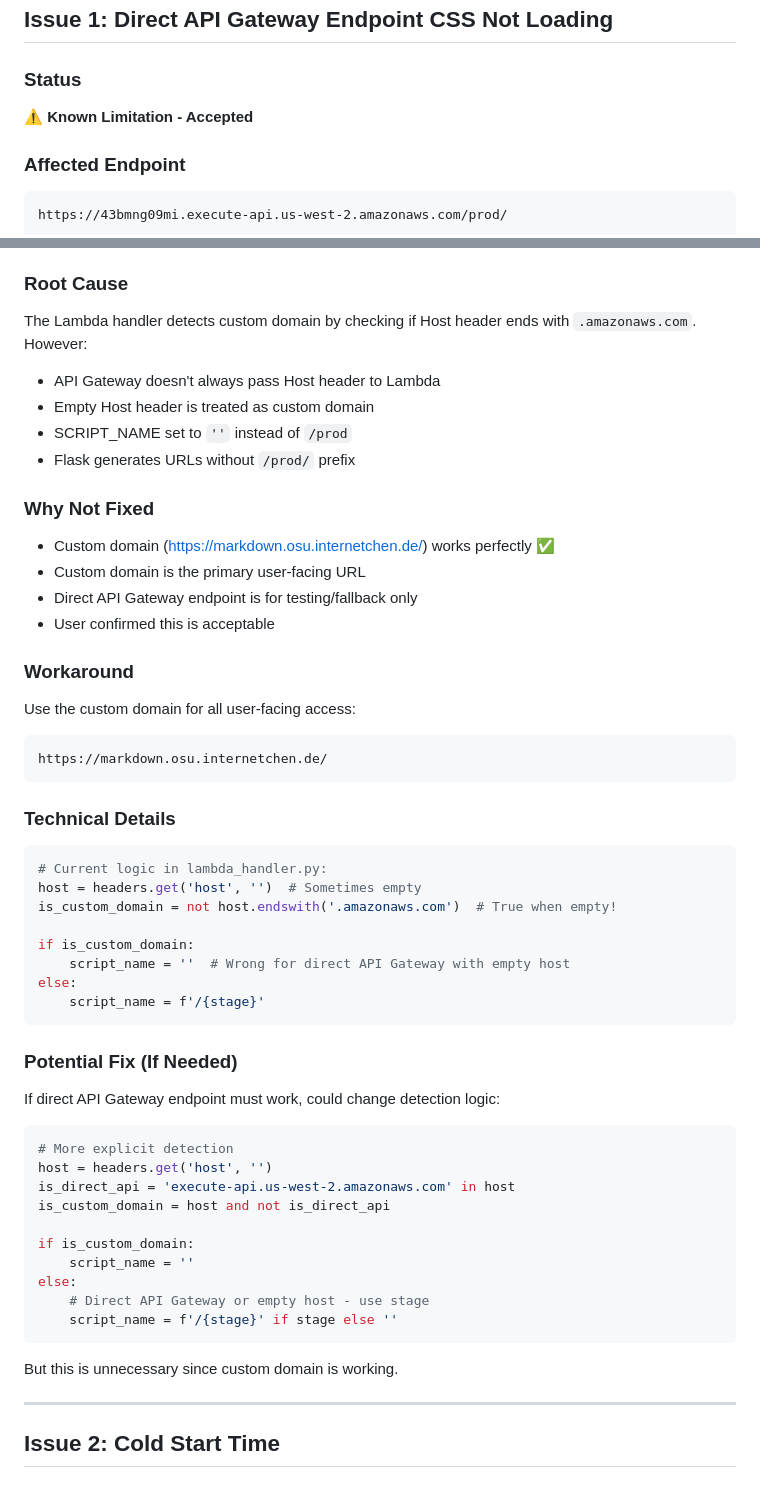
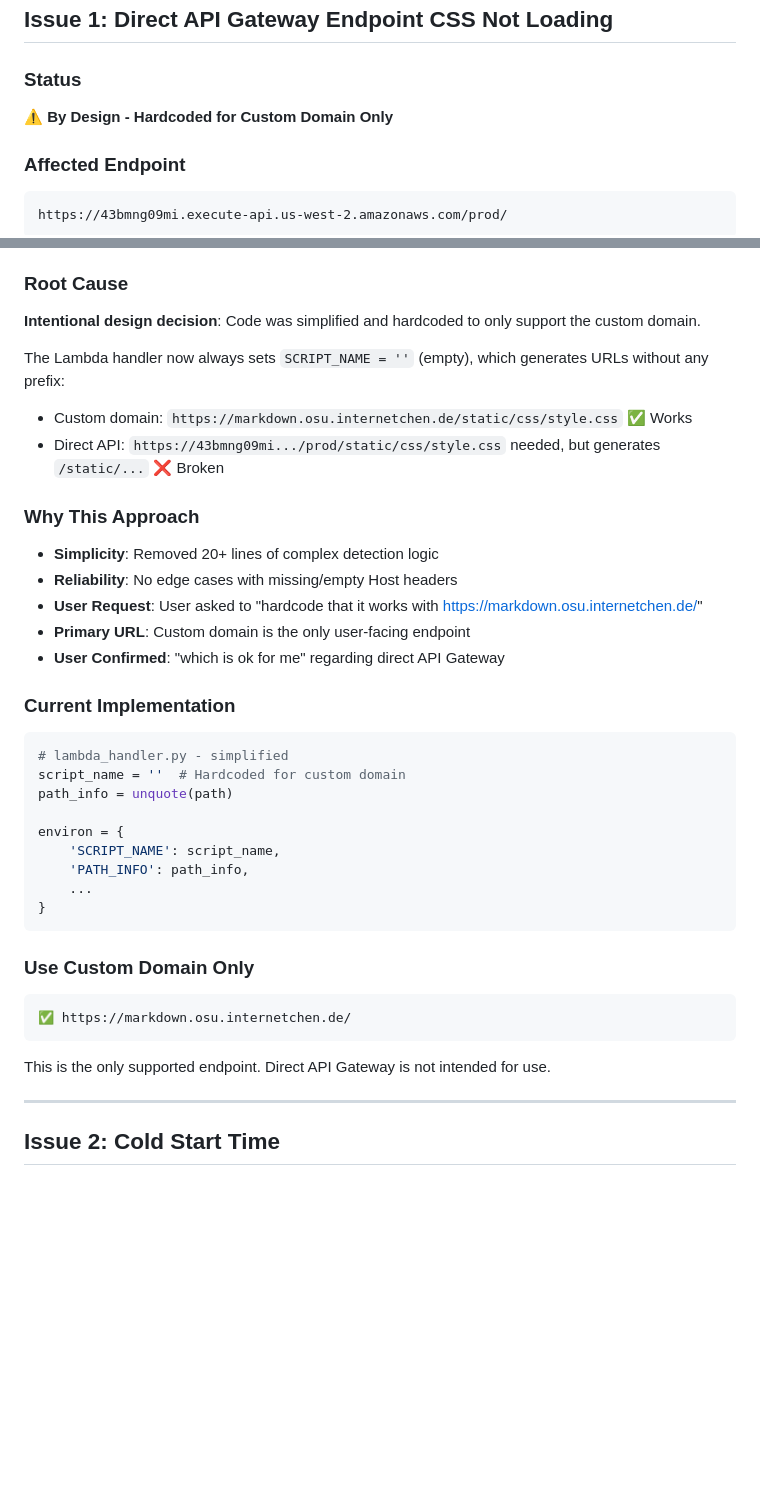
Before and after one commit to dirkpetersen/markdown-redemption, a Markdown page: KNOWN_ISSUES.md, 2 parts joined by grey strips. Rendered like a GitHub page; blank space fills up the shorter version.

Commit message:
Update KNOWN_ISSUES.md to reflect hardcoded custom domain design
Updated Issue 1 documentation to clarify:
- Direct API Gateway CSS issue is BY DESIGN, not a bug
- Code intentionally simplified and hardcoded for custom domain only
- Removed complex detection logic (20+ lines)
- User requested: 'hardcode that it works with https://markdown.osu.internetchen.de/'
- User confirmed direct API Gateway limitation is acceptable

Only supported endpoint:
✅ https://markdown.osu.internetchen.de/ (custom domain)
   - Full CSS and styling working
   - Production ready

Not supported:
❌ https://43bmng09mi.execute-api.us-west-2.amazonaws.com/prod/ (direct)
   - CSS not loading (by design)
   - Not intended for user access

🤖 Generated with Claude Code

Co-Authored-By: Claude <noreply@anthropic.com>

````diff
--- a/KNOWN_ISSUES.md
+++ b/KNOWN_ISSUES.md
@@ -8,7 +8,7 @@
 ## Issue 1: Direct API Gateway Endpoint CSS Not Loading
 
 ### Status
-⚠️ **Known Limitation - Accepted**
+⚠️ **By Design - Hardcoded for Custom Domain Only**
 
 ### Affected Endpoint
 ```
@@ -23,53 +23,38 @@ https://43bmng09mi.execute-api.us-west-2.amazonaws.com/prod/
 - Website appears unstyled (plain text)
 
 ### Root Cause
-The Lambda handler detects custom domain by checking if Host header ends with `.amazonaws.com`. However:
-- API Gateway doesn't always pass Host header to Lambda
-- Empty Host header is treated as custom domain
-- SCRIPT_NAME set to `''` instead of `/prod`
-- Flask generates URLs without `/prod/` prefix
+**Intentional design decision**: Code was simplified and hardcoded to only support the custom domain.
 
-### Why Not Fixed
-- Custom domain (https://markdown.osu.internetchen.de/) works perfectly ✅
-- Custom domain is the primary user-facing URL
-- Direct API Gateway endpoint is for testing/fallback only
-- User confirmed this is acceptable
+The Lambda handler now always sets `SCRIPT_NAME = ''` (empty), which generates URLs without any prefix:
+- Custom domain: `https://markdown.osu.internetchen.de/static/css/style.css` ✅ Works
+- Direct API: `https://43bmng09mi.../prod/static/css/style.css` needed, but generates `/static/...` ❌ Broken
 
-### Workaround
-Use the custom domain for all user-facing access:
-```
-https://markdown.osu.internetchen.de/
+### Why This Approach
+- **Simplicity**: Removed 20+ lines of complex detection logic
+- **Reliability**: No edge cases with missing/empty Host headers
+- **User Request**: User asked to "hardcode that it works with https://markdown.osu.internetchen.de/"
+- **Primary URL**: Custom domain is the only user-facing endpoint
+- **User Confirmed**: "which is ok for me" regarding direct API Gateway
+
+### Current Implementation
+```python
+# lambda_handler.py - simplified
+script_name = ''  # Hardcoded for custom domain
+path_info = unquote(path)
+
+environ = {
+    'SCRIPT_NAME': script_name,
+    'PATH_INFO': path_info,
+    ...
+}
 ```
 
-### Technical Details
-```python
-# Current logic in lambda_handler.py:
-host = headers.get('host', '')  # Sometimes empty
-is_custom_domain = not host.endswith('.amazonaws.com')  # True when empty!
-
-if is_custom_domain:
-    script_name = ''  # Wrong for direct API Gateway with empty host
-else:
-    script_name = f'/{stage}'
+### Use Custom Domain Only
+```
+✅ https://markdown.osu.internetchen.de/
 ```
 
-### Potential Fix (If Needed)
-If direct API Gateway endpoint must work, could change detection logic:
-
-```python
-# More explicit detection
-host = headers.get('host', '')
-is_direct_api = 'execute-api.us-west-2.amazonaws.com' in host
-is_custom_domain = host and not is_direct_api
-
-if is_custom_domain:
-    script_name = ''
-else:
-    # Direct API Gateway or empty host - use stage
-    script_name = f'/{stage}' if stage else ''
-```
-
-But this is unnecessary since custom domain is working.
+This is the only supported endpoint. Direct API Gateway is not intended for use.
 
 ---
 
````
